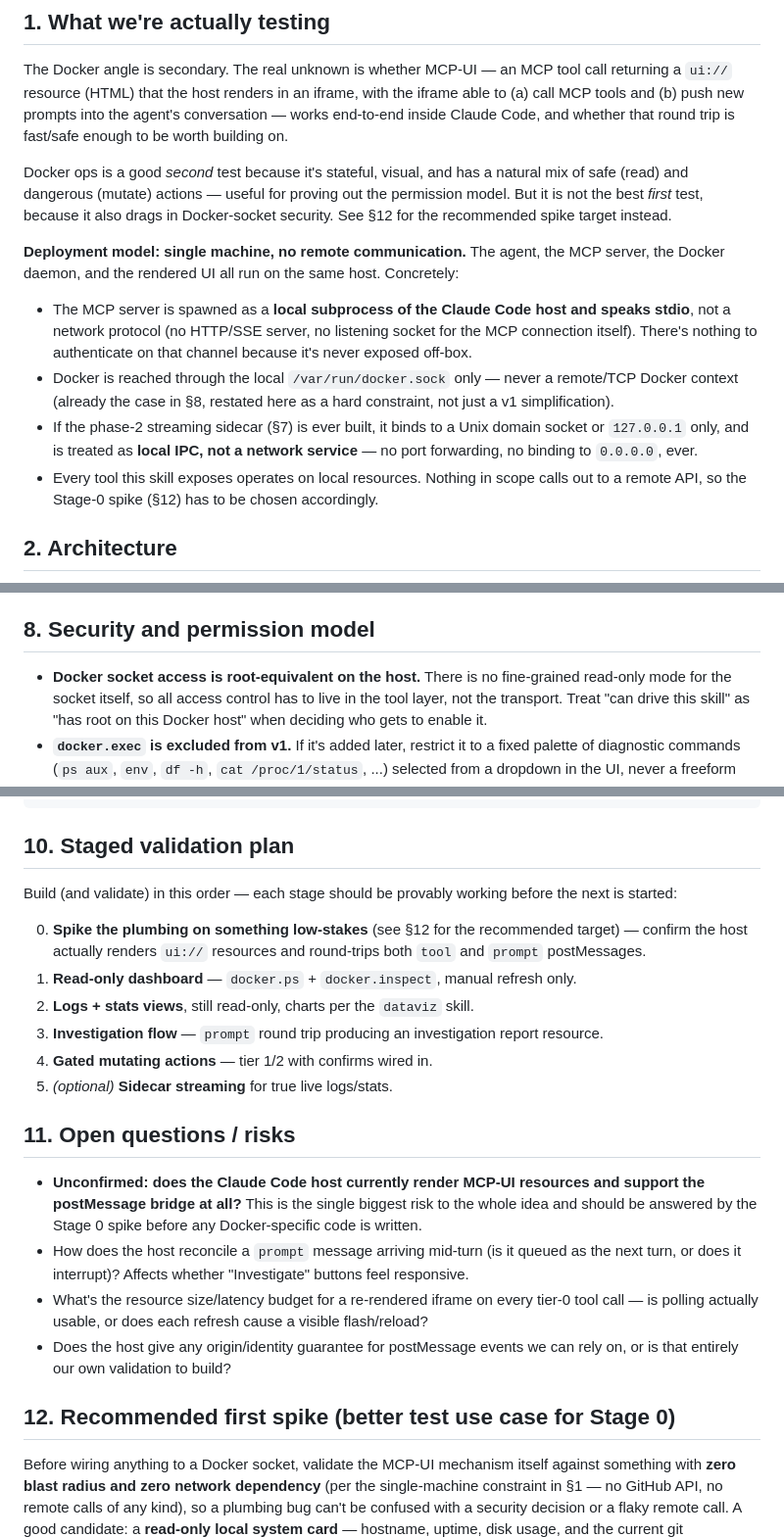
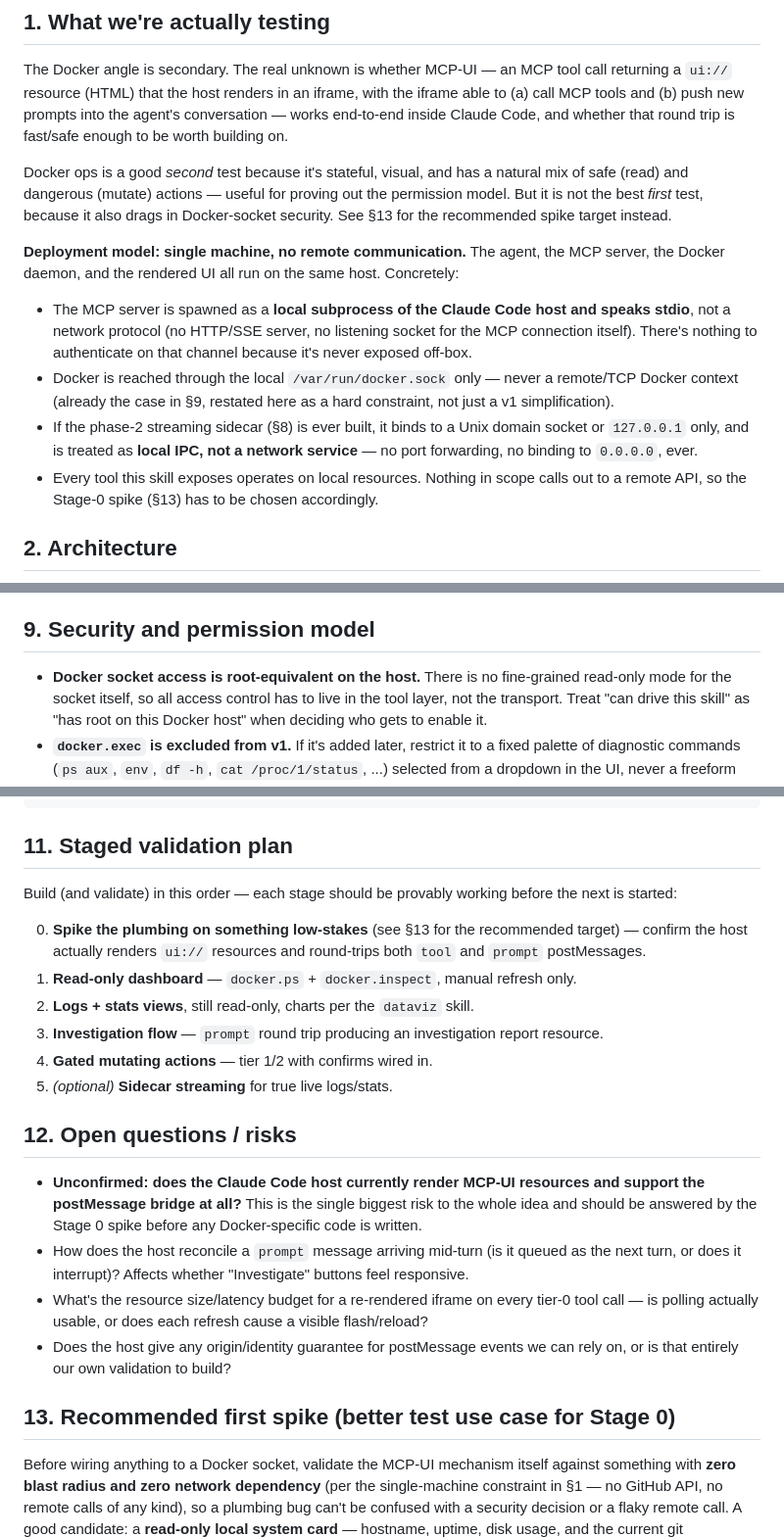
Before and after one commit to ghiloufibg/docker-skill, a Markdown page: docs/design/mcp-ui-docker-ops.md, 3 parts joined by grey strips. Shown at 98% size. Rendered like a GitHub page.

````diff
--- a/docs/design/mcp-ui-docker-ops.md
+++ b/docs/design/mcp-ui-docker-ops.md
@@ -16,7 +16,7 @@ whether that round trip is fast/safe enough to be worth building on.
 Docker ops is a good *second* test because it's stateful, visual, and has a
 natural mix of safe (read) and dangerous (mutate) actions — useful for
 proving out the permission model. But it is not the best *first* test,
-because it also drags in Docker-socket security. See §12 for the
+because it also drags in Docker-socket security. See §13 for the
 recommended spike target instead.
 
 **Deployment model: single machine, no remote communication.** The agent,
@@ -28,13 +28,13 @@ host. Concretely:
   listening socket for the MCP connection itself). There's nothing to
   authenticate on that channel because it's never exposed off-box.
 - Docker is reached through the local `/var/run/docker.sock` only —
-  never a remote/TCP Docker context (already the case in §8, restated
+  never a remote/TCP Docker context (already the case in §9, restated
   here as a hard constraint, not just a v1 simplification).
-- If the phase-2 streaming sidecar (§7) is ever built, it binds to a Unix
+- If the phase-2 streaming sidecar (§8) is ever built, it binds to a Unix
   domain socket or `127.0.0.1` only, and is treated as **local IPC, not a
   network service** — no port forwarding, no binding to `0.0.0.0`, ever.
 - Every tool this skill exposes operates on local resources. Nothing in
-  scope calls out to a remote API, so the Stage-0 spike (§12) has to be
+  scope calls out to a remote API, so the Stage-0 spike (§13) has to be
   chosen accordingly.
 
 ## 2. Architecture
@@ -189,7 +244,7 @@ MCP tool results are point-in-time snapshots, so "live" views need one of:
   §9) since this is a live same-origin-ish channel. Deferred until the
   basic technique is proven.
 
-## 8. Security and permission model
+## 9. Security and permission model
 
 - **Docker socket access is root-equivalent on the host.** There is no
   fine-grained read-only mode for the socket itself, so all access control
@@ -256,12 +311,12 @@ docker-ops-skill/
       mcp-ui-docker-ops.md   <- this file
 ```
 
-## 10. Staged validation plan
+## 11. Staged validation plan
 
 Build (and validate) in this order — each stage should be provably working
 before the next is started:
 
-0. **Spike the plumbing on something low-stakes** (see §12 for the
+0. **Spike the plumbing on something low-stakes** (see §13 for the
    recommended target) — confirm the host actually renders `ui://`
    resources and round-trips both `tool` and `prompt` postMessages.
 1. **Read-only dashboard** — `docker.ps` + `docker.inspect`, manual
@@ -272,7 +327,7 @@ before the next is started:
 4. **Gated mutating actions** — tier 1/2 with confirms wired in.
 5. *(optional)* **Sidecar streaming** for true live logs/stats.
 
-## 11. Open questions / risks
+## 12. Open questions / risks
 
 - **Unconfirmed: does the Claude Code host currently render MCP-UI
   resources and support the postMessage bridge at all?** This is the
@@ -287,7 +342,7 @@ before the next is started:
 - Does the host give any origin/identity guarantee for postMessage
   events we can rely on, or is that entirely our own validation to build?
 
-## 12. Recommended first spike (better test use case for Stage 0)
+## 13. Recommended first spike (better test use case for Stage 0)
 
 Before wiring anything to a Docker socket, validate the MCP-UI mechanism
 itself against something with **zero blast radius and zero network
````
Also changed, not shown: other parts of docs/design/mcp-ui-docker-ops.md (+62 -7 lines).
